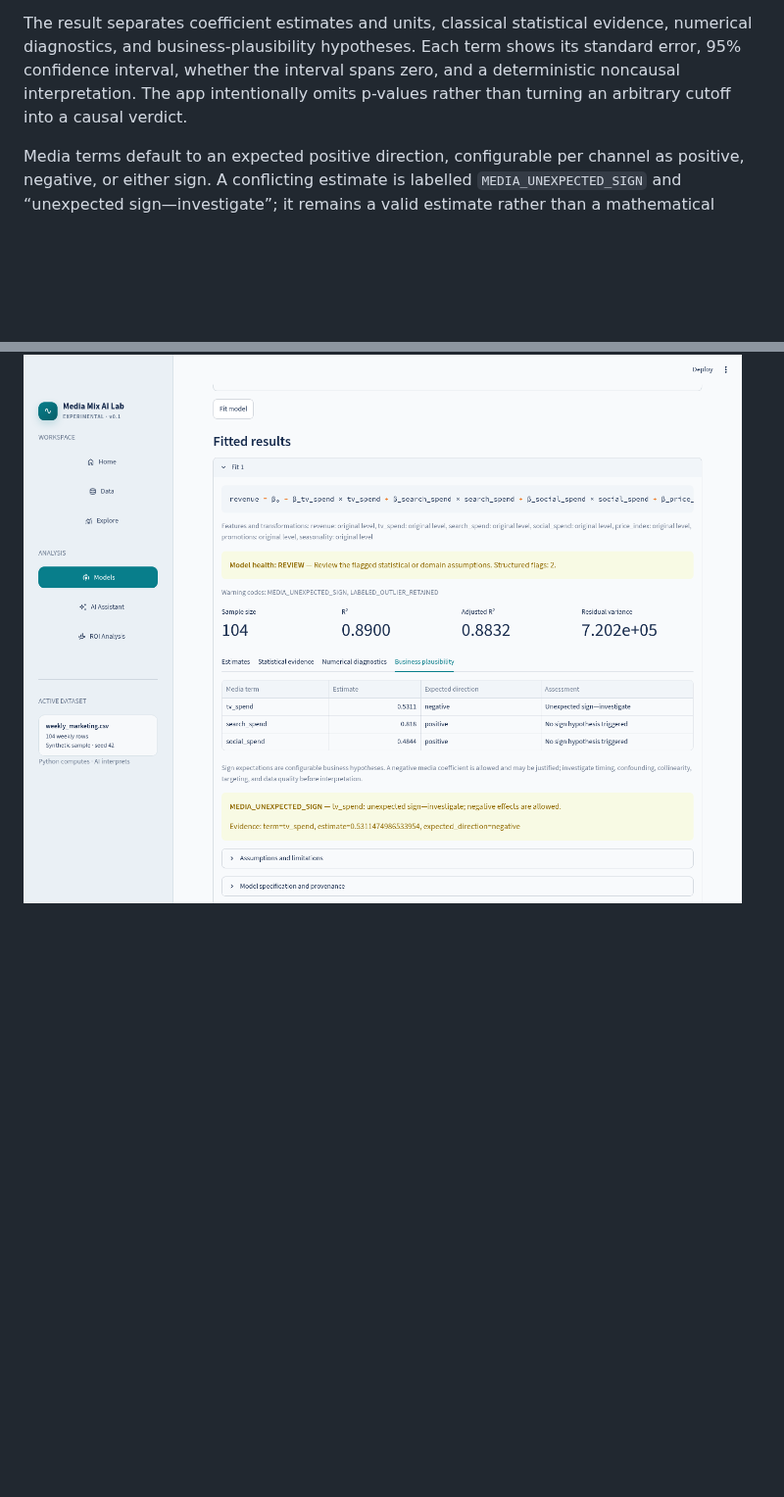
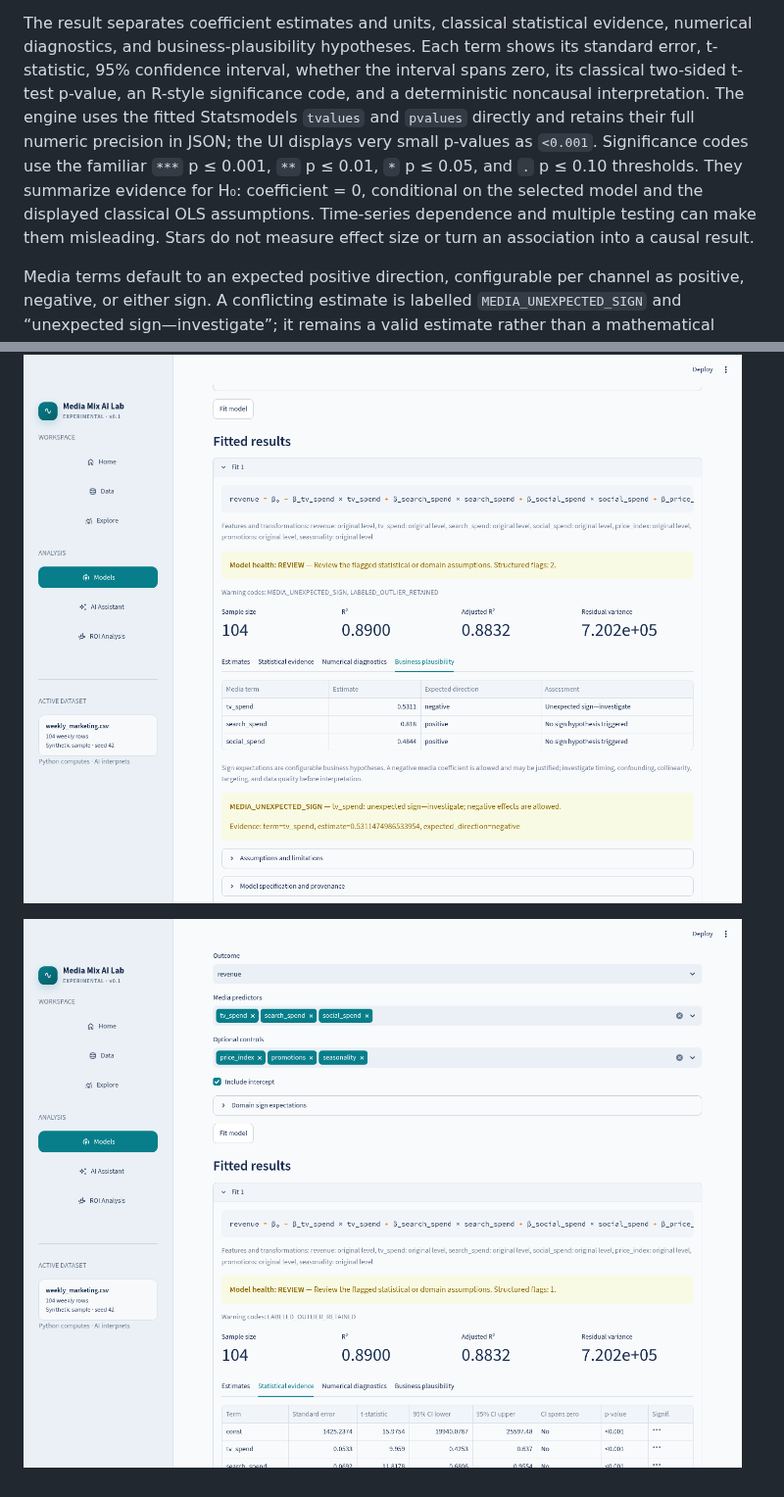
Before and after one commit to filippo-mazza/media-mix-ai-lab, a Markdown page: README.md, 2 parts joined by grey strips. Shown at 98% size. Drawn GitHub-style; pictures changed too: docs/screenshots/model-statistical-evidence.png (added); blank space fills up the shorter version.

Commit message:
Add OLS p-values t-statistics and significance codes

```diff
--- a/README.md
+++ b/README.md
@@ -93,9 +93,17 @@ freedom are rejected rather than returning unidentified coefficients.
 
 The result separates coefficient estimates and units, classical statistical
 evidence, numerical diagnostics, and business-plausibility hypotheses. Each term
-shows its standard error, 95% confidence interval, whether the interval spans
-zero, and a deterministic noncausal interpretation. The app intentionally omits
-p-values rather than turning an arbitrary cutoff into a causal verdict.
+shows its standard error, t-statistic, 95% confidence interval, whether the
+interval spans zero, its classical two-sided t-test p-value, an R-style
+significance code, and a deterministic noncausal interpretation. The engine uses
+the fitted Statsmodels `tvalues` and `pvalues` directly and retains their full
+numeric precision in JSON; the UI displays very small p-values as `<0.001`.
+Significance codes use the familiar
+`***` p ≤ 0.001, `**` p ≤ 0.01, `*` p ≤ 0.05, and `.` p ≤ 0.10 thresholds.
+They summarize evidence for H₀: coefficient = 0, conditional on the selected
+model and the displayed classical OLS assumptions. Time-series dependence and
+multiple testing can make them misleading. Stars do not measure effect size or
+turn an association into a causal result.
 
 Media terms default to an expected positive direction, configurable per channel
 as positive, negative, or either sign. A conflicting estimate is labelled
@@ -223,3 +231,5 @@ and uses the lockfile with the selected Python version.
 ![Synthetic dataset exploration](docs/screenshots/explore.png)
 
 ![Model diagnostic warning summary](docs/screenshots/model-diagnostics.png)
+
+![OLS statistical evidence with p-values](docs/screenshots/model-statistical-evidence.png)
```
Also changed, not shown: 7 other files.
